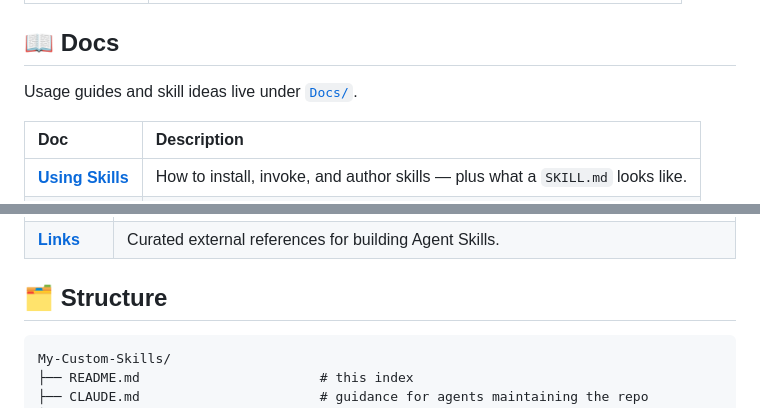
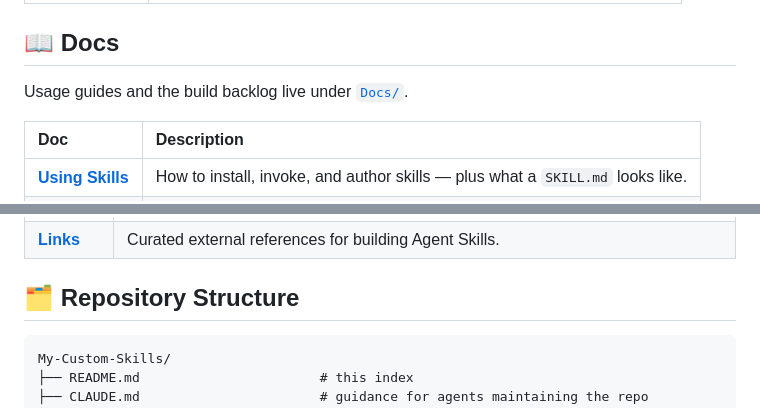
Before and after one commit to ai-automation-tools/agent-skills, a Markdown page: README.md, 2 parts joined by grey strips. Drawn GitHub-style.

````diff
--- a/README.md
+++ b/README.md
@@ -48,7 +59,7 @@ Generate cartoon-editorial news collages (6-panel grids) and news montages (sing
 
 ## 📖 Docs
 
-Usage guides and skill ideas live under [`Docs/`](./Docs).
+Usage guides and the build backlog live under [`Docs/`](./Docs).
 
 | Doc | Description |
 |:---|:---|
@@ -64,7 +75,7 @@ Supporting material that lives **outside** the portable skill folders, under [`R
 | [**Skill-Data**](./Resources/Skill-Data) | Per-skill examples, sample outputs, and image assets. Mirrors the `Skills/` category tree (`Skill-Data/<Category>/<skill-name>/`). |
 | [**Links**](./Resources/Links) | Curated external references for building Agent Skills. |
 
-## 🗂️ Structure
+## 🗂️ Repository Structure
 
 ```
 My-Custom-Skills/
````
Also changed, not shown: other parts of README.md (+21 -6 lines).
